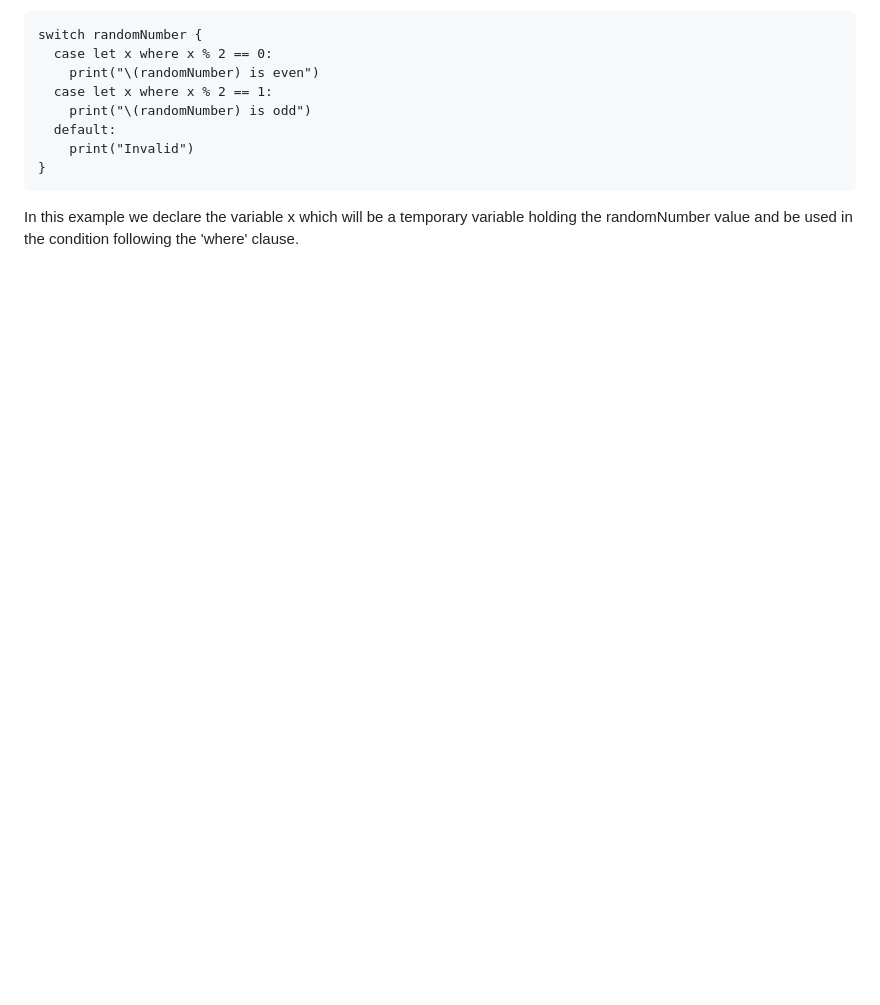
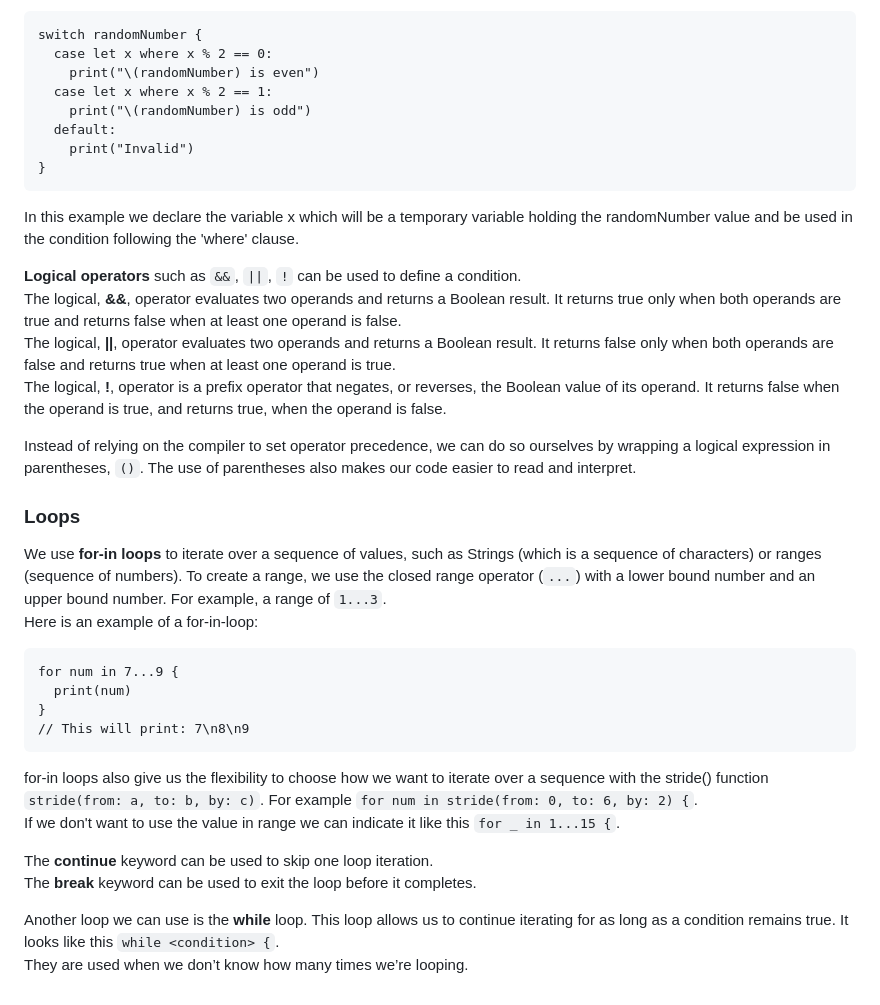
Before and after one commit to artainmo/web-development, a Markdown page: mobile/swift/README.md, the part around one of its changes. GitHub-like rendering; blank space fills up the shorter version.

````diff
--- a/mobile/swift/README.md
+++ b/mobile/swift/README.md
@@ -86,3 +86,28 @@ switch randomNumber {
 }
 ```
 In this example we declare the variable x which will be a temporary variable holding the randomNumber value and be used in the condition following the 'where' clause.
+
+**Logical operators** such as `&&`, `||`, `!` can be used to define a condition.<br>
+The logical, **&&**, operator evaluates two operands and returns a Boolean result. It returns true only when both operands are true and returns false when at least one operand is false.<br>
+The logical, **||**, operator evaluates two operands and returns a Boolean result. It returns false only when both operands are false and returns true when at least one operand is true.<br>
+The logical, **!**, operator is a prefix operator that negates, or reverses, the Boolean value of its operand. It returns false when the operand is true, and returns true, when the operand is false.
+
+Instead of relying on the compiler to set operator precedence, we can do so ourselves by wrapping a logical expression in parentheses, `()`. The use of parentheses also makes our code easier to read and interpret.
+
+### Loops
+We use **for-in loops** to iterate over a sequence of values, such as Strings (which is a sequence of characters) or ranges (sequence of numbers). To create a range, we use the closed range operator (`...`) with a lower bound number and an upper bound number. For example, a range of `1...3`.<br>
+Here is an example of a for-in-loop:
+```
+for num in 7...9 {
+  print(num)
+}
+// This will print: 7\n8\n9
+```
+for-in loops also give us the flexibility to choose how we want to iterate over a sequence with the stride() function `stride(from: a, to: b, by: c)`. For example `for num in stride(from: 0, to: 6, by: 2) {`.<br>
+If we don't want to use the value in range we can indicate it like this `for _ in 1...15 {`.
+
+The **continue** keyword can be used to skip one loop iteration.<br>
+The **break** keyword can be used to exit the loop before it completes.<br>
+
+Another loop we can use is the **while** loop. This loop allows us to continue iterating for as long as a condition remains true. It looks like this `while <condition> {`.<br>
+They are used when we don’t know how many times we’re looping.
````
Also changed, not shown: other parts of mobile/swift/README.md (+1 -1 lines).
